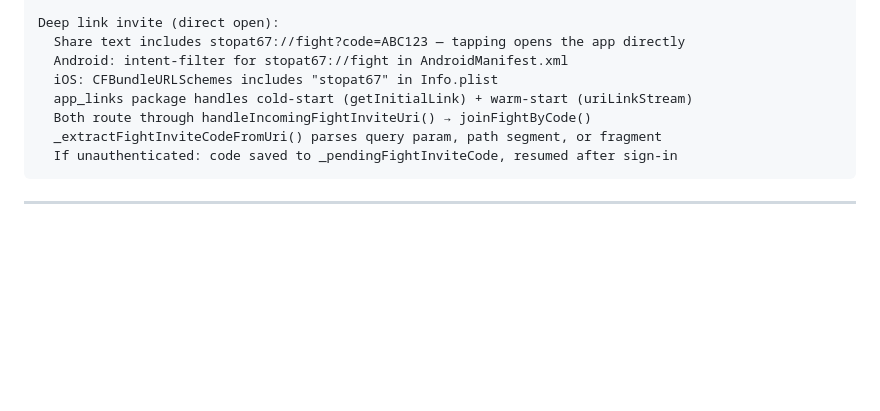
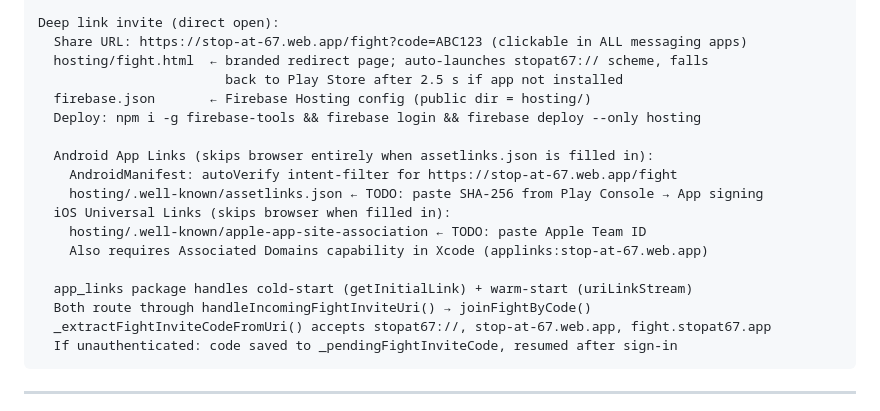
Before and after one commit to Arnon-E/67Games, a Markdown page: CLAUDE.md, the part around the change. Rendered like a GitHub page; blank space fills up the shorter version.

Commit message:
docs: update CLAUDE.md with Firebase Hosting deep link setup
https://claude.ai/code/session_01JrGGsa3phAhuixZ1Ci88L3

````diff
--- a/CLAUDE.md
+++ b/CLAUDE.md
@@ -190,12 +190,22 @@ Fight invite (friend challenge):
   createFightInvite() / cancelFightInvite() — host-side flow
 
 Deep link invite (direct open):
-  Share text includes stopat67://fight?code=ABC123 — tapping opens the app directly
-  Android: intent-filter for stopat67://fight in AndroidManifest.xml
-  iOS: CFBundleURLSchemes includes "stopat67" in Info.plist
+  Share URL: https://stop-at-67.web.app/fight?code=ABC123 (clickable in ALL messaging apps)
+  hosting/fight.html  ← branded redirect page; auto-launches stopat67:// scheme, falls
+                        back to Play Store after 2.5 s if app not installed
+  firebase.json       ← Firebase Hosting config (public dir = hosting/)
+  Deploy: npm i -g firebase-tools && firebase login && firebase deploy --only hosting
+
+  Android App Links (skips browser entirely when assetlinks.json is filled in):
+    AndroidManifest: autoVerify intent-filter for https://stop-at-67.web.app/fight
+    hosting/.well-known/assetlinks.json ← TODO: paste SHA-256 from Play Console → App signing
+  iOS Universal Links (skips browser when filled in):
+    hosting/.well-known/apple-app-site-association ← TODO: paste Apple Team ID
+    Also requires Associated Domains capability in Xcode (applinks:stop-at-67.web.app)
+
   app_links package handles cold-start (getInitialLink) + warm-start (uriLinkStream)
   Both route through handleIncomingFightInviteUri() → joinFightByCode()
-  _extractFightInviteCodeFromUri() parses query param, path segment, or fragment
+  _extractFightInviteCodeFromUri() accepts stopat67://, stop-at-67.web.app, fight.stopat67.app
   If unauthenticated: code saved to _pendingFightInviteCode, resumed after sign-in
 ```
 
````
